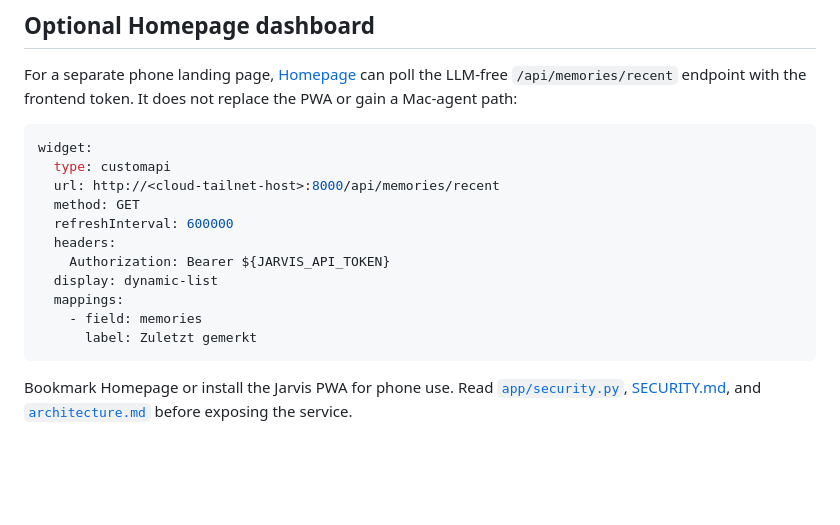
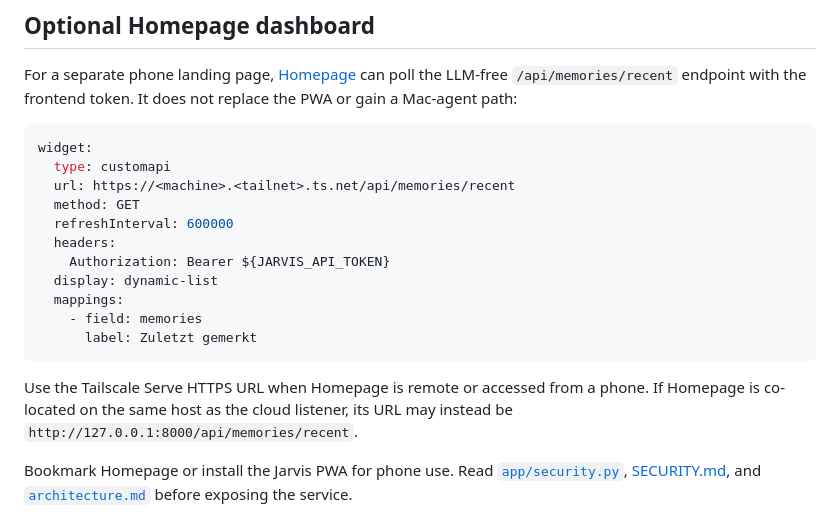
Before and after one commit to SajanthChandrakumar/gassi-jarvis, a Markdown page: README.md, the part around the change. GitHub-like rendering; blank space fills up the shorter version.

Commit message:
fix(docs): align remote access examples

````diff
--- a/README.md
+++ b/README.md
@@ -193,7 +193,7 @@ does not replace the PWA or gain a Mac-agent path:
 ```yaml
 widget:
   type: customapi
-  url: http://<cloud-tailnet-host>:8000/api/memories/recent
+  url: https://<machine>.<tailnet>.ts.net/api/memories/recent
   method: GET
   refreshInterval: 600000
   headers:
@@ -203,6 +203,10 @@ widget:
     - field: memories
       label: Zuletzt gemerkt
 ```
+
+Use the Tailscale Serve HTTPS URL when Homepage is remote or accessed from a
+phone. If Homepage is co-located on the same host as the cloud listener, its
+URL may instead be `http://127.0.0.1:8000/api/memories/recent`.
 
 Bookmark Homepage or install the Jarvis PWA for phone use. Read
 [`app/security.py`](app/security.py), [SECURITY.md](SECURITY.md), and
````
Also changed, not shown: architecture.md (+0 -1 lines).
